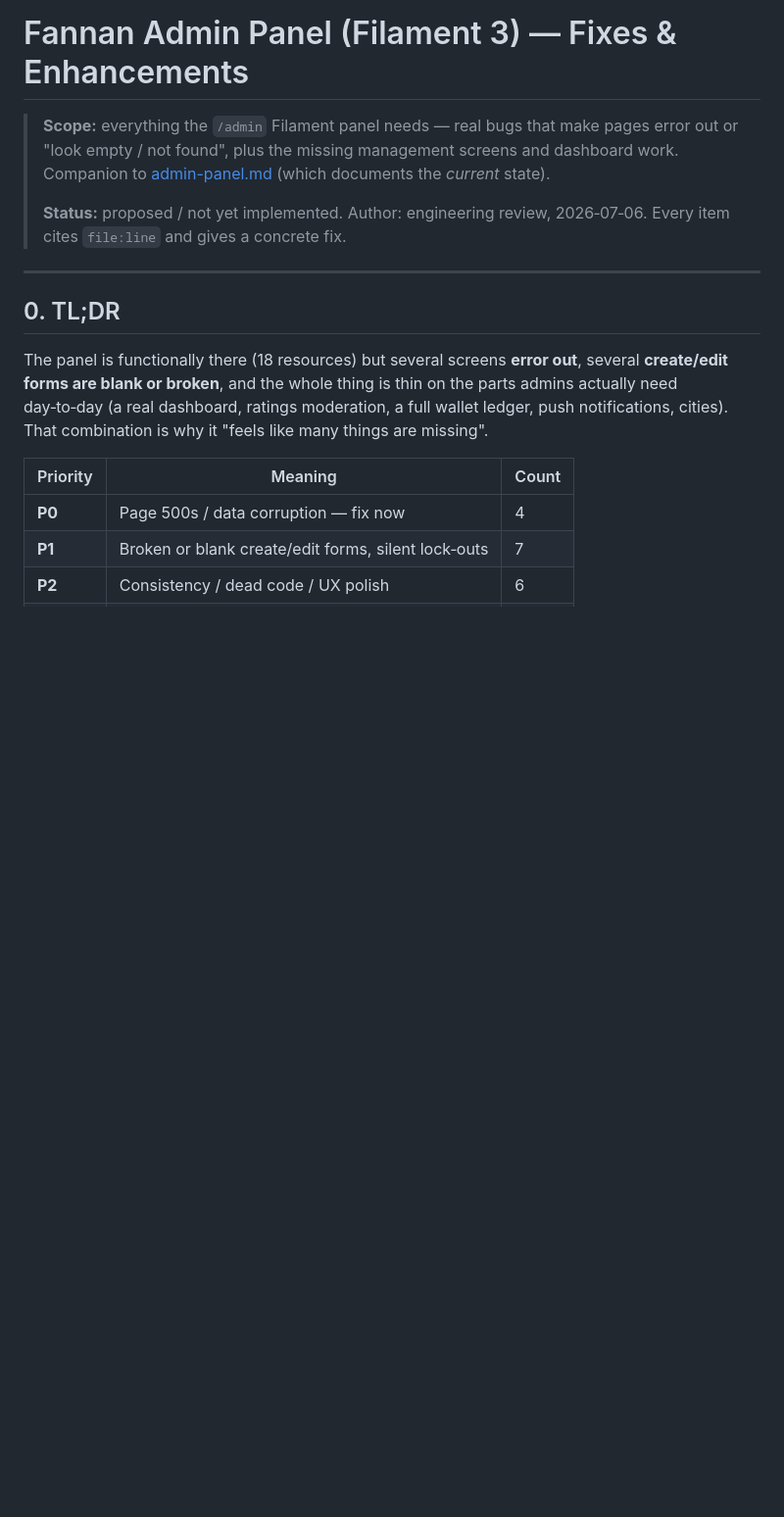
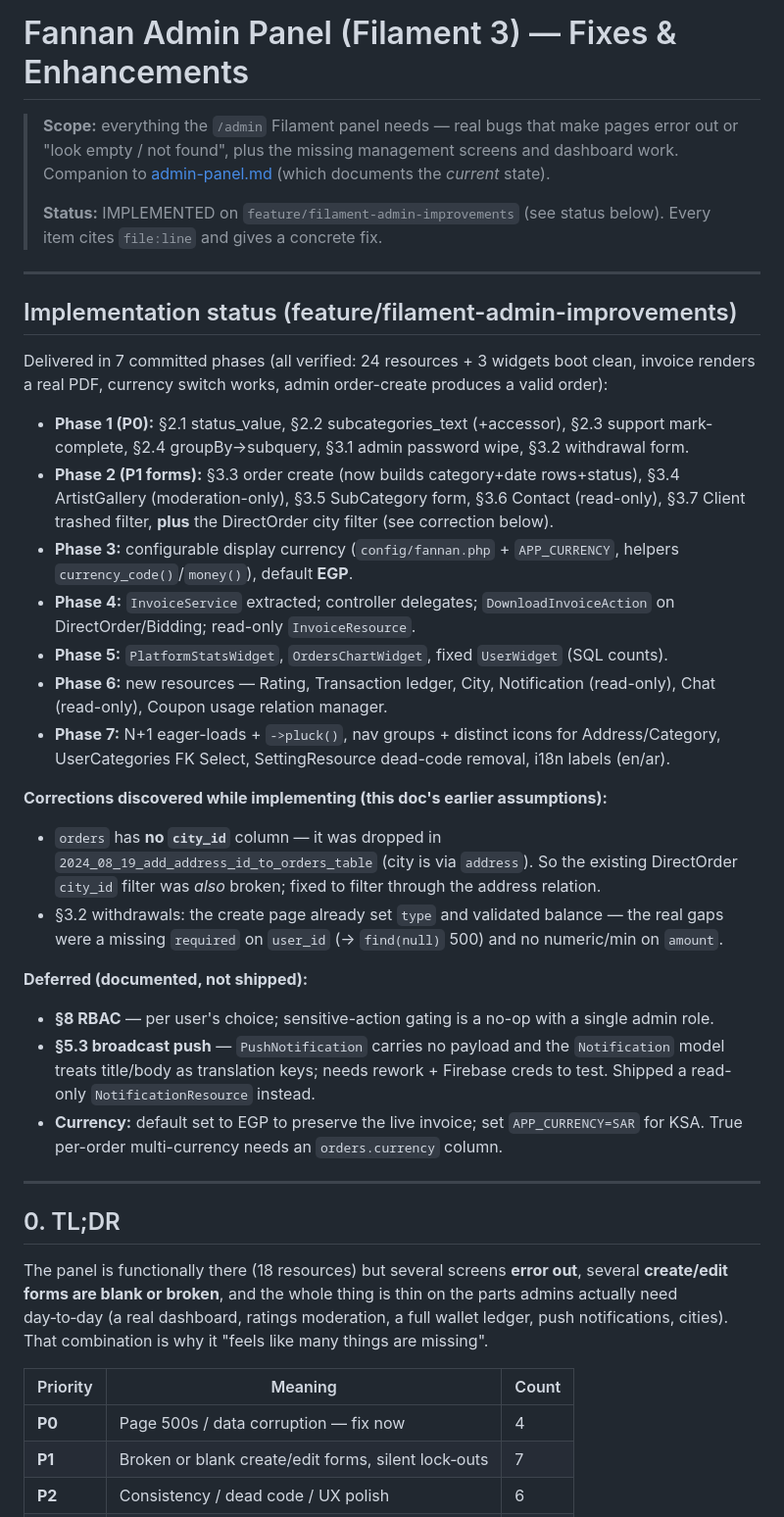
Before and after one commit to khaledtarek54/fannan, a Markdown page: docs/ADMIN_PANEL_IMPROVEMENTS.md, the part around the change. Shown at 98% size. GitHub-like rendering; blank space fills up the shorter version.

Commit message:
docs(admin): mark improvement plan as implemented + record corrections
Add an implementation-status section: the 7 delivered phases, the corrections
found while building (orders has no city_id; withdrawal create already set type),
and what was deliberately deferred (RBAC, broadcast push, per-order currency).

Co-Authored-By: Claude Opus 4.8 (1M context) <noreply@anthropic.com>

```diff
--- a/docs/ADMIN_PANEL_IMPROVEMENTS.md
+++ b/docs/ADMIN_PANEL_IMPROVEMENTS.md
@@ -4,8 +4,45 @@
 > error out or "look empty / not found", plus the missing management screens and dashboard
 > work. Companion to [admin-panel.md](admin-panel.md) (which documents the *current* state).
 >
-> **Status:** proposed / not yet implemented. Author: engineering review, 2026‑07‑06.
+> **Status:** IMPLEMENTED on `feature/filament-admin-improvements` (see status below).
 > Every item cites `file:line` and gives a concrete fix.
+
+---
+
+## Implementation status (feature/filament-admin-improvements)
+
+Delivered in 7 committed phases (all verified: 24 resources + 3 widgets boot clean, invoice
+renders a real PDF, currency switch works, admin order-create produces a valid order):
+
+- **Phase 1 (P0):** §2.1 status_value, §2.2 subcategories_text (+accessor), §2.3 support
+  mark-complete, §2.4 groupBy→subquery, §3.1 admin password wipe, §3.2 withdrawal form.
+- **Phase 2 (P1 forms):** §3.3 order create (now builds category+date rows+status),
+  §3.4 ArtistGallery (moderation-only), §3.5 SubCategory form, §3.6 Contact (read-only),
+  §3.7 Client trashed filter, **plus** the DirectOrder city filter (see correction below).
+- **Phase 3:** configurable display currency (`config/fannan.php` + `APP_CURRENCY`, helpers
+  `currency_code()`/`money()`), default **EGP**.
+- **Phase 4:** `InvoiceService` extracted; controller delegates; `DownloadInvoiceAction` on
+  DirectOrder/Bidding; read-only `InvoiceResource`.
+- **Phase 5:** `PlatformStatsWidget`, `OrdersChartWidget`, fixed `UserWidget` (SQL counts).
+- **Phase 6:** new resources — Rating, Transaction ledger, City, Notification (read-only),
+  Chat (read-only), Coupon usage relation manager.
+- **Phase 7:** N+1 eager-loads + `->pluck()`, nav groups + distinct icons for Address/Category,
+  UserCategories FK Select, SettingResource dead-code removal, i18n labels (en/ar).
+
+**Corrections discovered while implementing (this doc's earlier assumptions):**
+- `orders` has **no `city_id`** column — it was dropped in
+  `2024_08_19_add_address_id_to_orders_table` (city is via `address`). So the existing
+  DirectOrder `city_id` filter was *also* broken; fixed to filter through the address relation.
+- §3.2 withdrawals: the create page already set `type` and validated balance — the real gaps
+  were a missing `required` on `user_id` (→ `find(null)` 500) and no numeric/min on `amount`.
+
+**Deferred (documented, not shipped):**
+- **§8 RBAC** — per user's choice; sensitive-action gating is a no-op with a single admin role.
+- **§5.3 broadcast push** — `PushNotification` carries no payload and the `Notification` model
+  treats title/body as translation keys; needs rework + Firebase creds to test. Shipped a
+  read-only `NotificationResource` instead.
+- **Currency:** default set to EGP to preserve the live invoice; set `APP_CURRENCY=SAR` for KSA.
+  True per-order multi-currency needs an `orders.currency` column.
 
 ---
 
```
